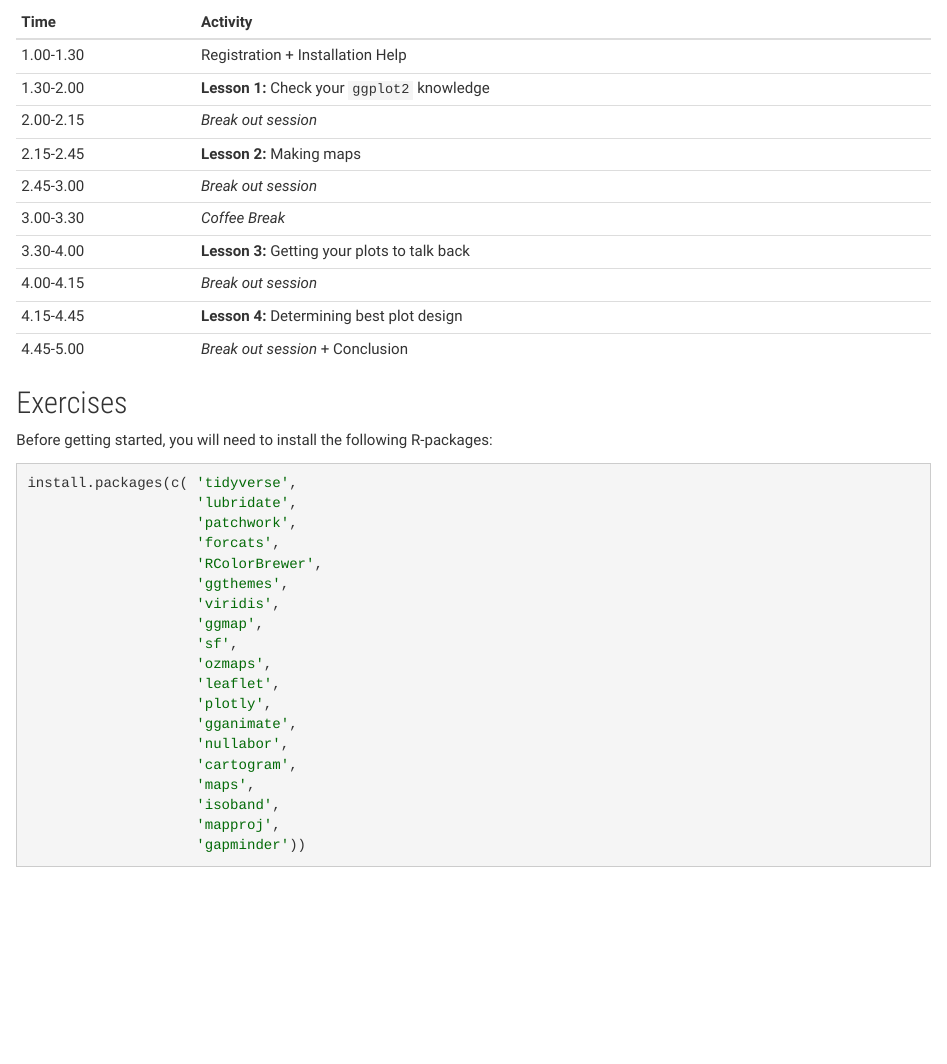
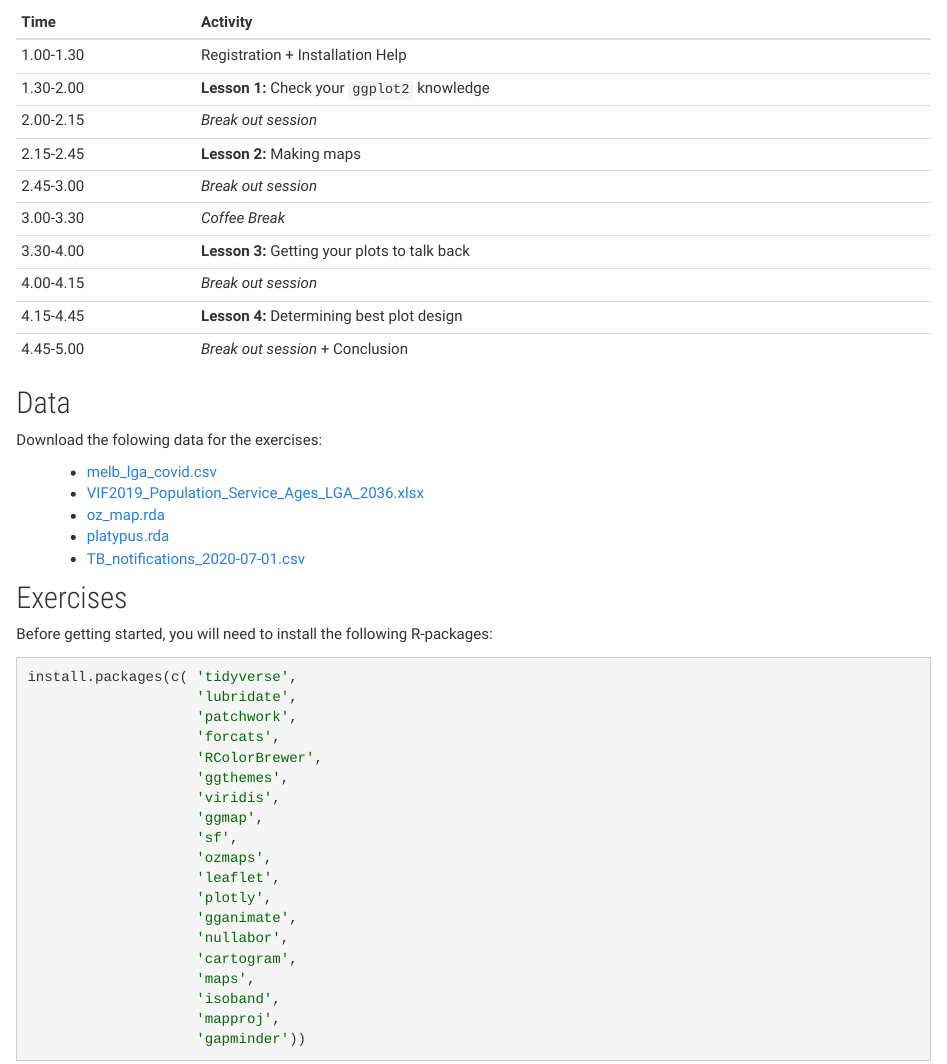
Before and after one commit to emitanaka/datavis-workshop-ssavic, an R Markdown document (day2.Rmd): the page in a window 1100 px wide, from 450 px down. Rendered offline with R 4.5, knitr and Pandoc, with nearby package versions.

Commit message:
Update file(s) "ready/." from "emitanaka/datavis-workshop-ssavic-dev"

```diff
--- a/day2.Rmd
+++ b/day2.Rmd
@@ -29,6 +29,18 @@ Time | Activity
 4.15-4.45 | **Lesson 4:** Determining best plot design
 4.45-5.00 | *Break out session* + Conclusion
 
+## Data
+
+Download the folowing data for the exercises:
+
+* <a href="data/melb_lga_covid.csv" download>melb_lga_covid.csv</a>
+* <a href="data/VIF2019_Population_Service_Ages_LGA_2036.xlsx" download>VIF2019_Population_Service_Ages_LGA_2036.xlsx</a>
+* <a href="data/oz_map.rda" download>oz_map.rda</a>
+* <a href="data/platypus.rda" download>platypus.rda</a>
+* <a href="data/TB_notifications_2020-07-01.csv" download>TB_notifications_2020-07-01.csv</a>
+
+
+
 ## Exercises
 
 Before getting started, you will need to install the following R-packages:
```
Also changed, not shown: day2.Rmd (3 more changed lines).
